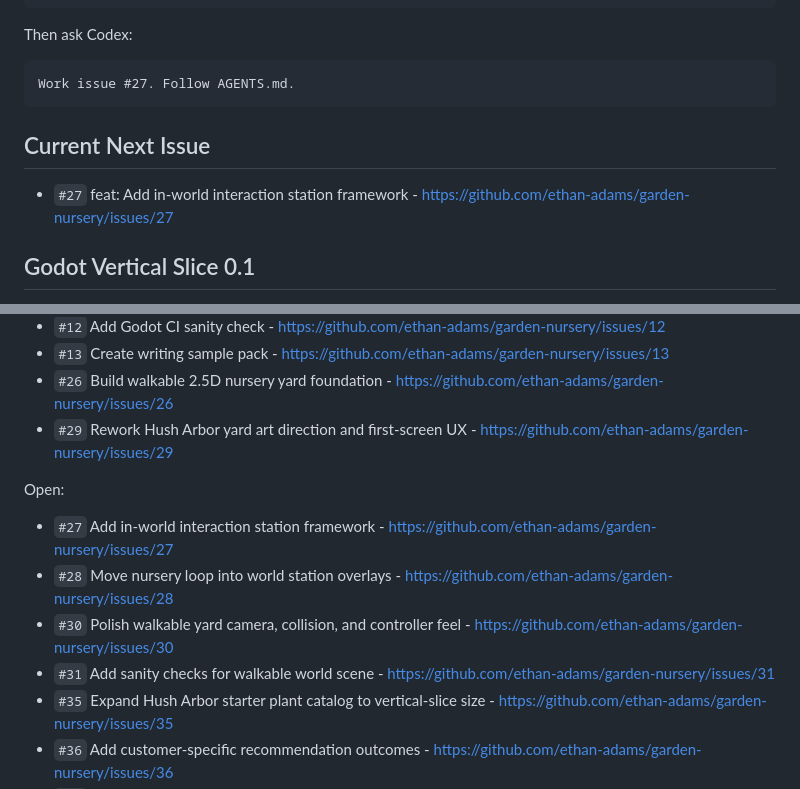
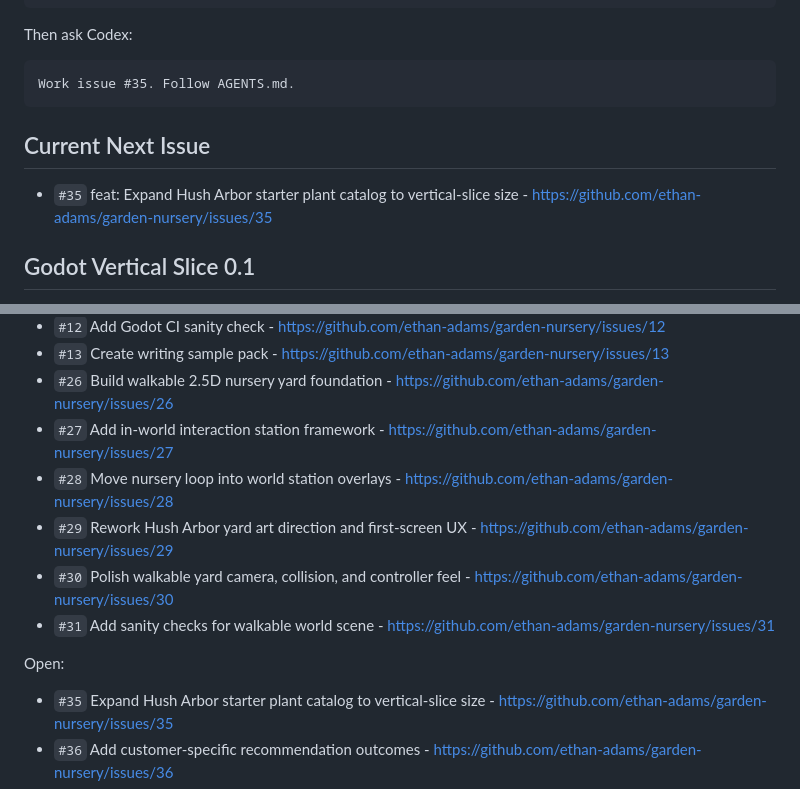
Before and after one commit to ethan-adams/garden-nursery, a Markdown page: docs/issue-backlog.md, 2 parts joined by grey strips. GitHub-like rendering.

````diff
--- a/docs/issue-backlog.md
+++ b/docs/issue-backlog.md
@@ -12,12 +12,12 @@ cdsp
 Then ask Codex:
 
 ```text
-Work issue #27. Follow AGENTS.md.
+Work issue #35. Follow AGENTS.md.
 ```
 
 ## Current Next Issue
 
-- `#27` feat: Add in-world interaction station framework - https://github.com/ethan-adams/garden-nursery/issues/27
+- `#35` feat: Expand Hush Arbor starter plant catalog to vertical-slice size - https://github.com/ethan-adams/garden-nursery/issues/35
 
 ## Godot Vertical Slice 0.1
 
@@ -34,14 +34,14 @@ Completed:
 - `#12` Add Godot CI sanity check - https://github.com/ethan-adams/garden-nursery/issues/12
 - `#13` Create writing sample pack - https://github.com/ethan-adams/garden-nursery/issues/13
 - `#26` Build walkable 2.5D nursery yard foundation - https://github.com/ethan-adams/garden-nursery/issues/26
+- `#27` Add in-world interaction station framework - https://github.com/ethan-adams/garden-nursery/issues/27
+- `#28` Move nursery loop into world station overlays - https://github.com/ethan-adams/garden-nursery/issues/28
 - `#29` Rework Hush Arbor yard art direction and first-screen UX - https://github.com/ethan-adams/garden-nursery/issues/29
+- `#30` Polish walkable yard camera, collision, and controller feel - https://github.com/ethan-adams/garden-nursery/issues/30
+- `#31` Add sanity checks for walkable world scene - https://github.com/ethan-adams/garden-nursery/issues/31
 
 Open:
 
-- `#27` Add in-world interaction station framework - https://github.com/ethan-adams/garden-nursery/issues/27
-- `#28` Move nursery loop into world station overlays - https://github.com/ethan-adams/garden-nursery/issues/28
-- `#30` Polish walkable yard camera, collision, and controller feel - https://github.com/ethan-adams/garden-nursery/issues/30
-- `#31` Add sanity checks for walkable world scene - https://github.com/ethan-adams/garden-nursery/issues/31
 - `#35` Expand Hush Arbor starter plant catalog to vertical-slice size - https://github.com/ethan-adams/garden-nursery/issues/35
 - `#36` Add customer-specific recommendation outcomes - https://github.com/ethan-adams/garden-nursery/issues/36
 - `#37` Add end-of-week ledger with relationship notes - https://github.com/ethan-adams/garden-nursery/issues/37
````
Also changed, not shown: docs/session-handoff.md (+12 -16 lines).
